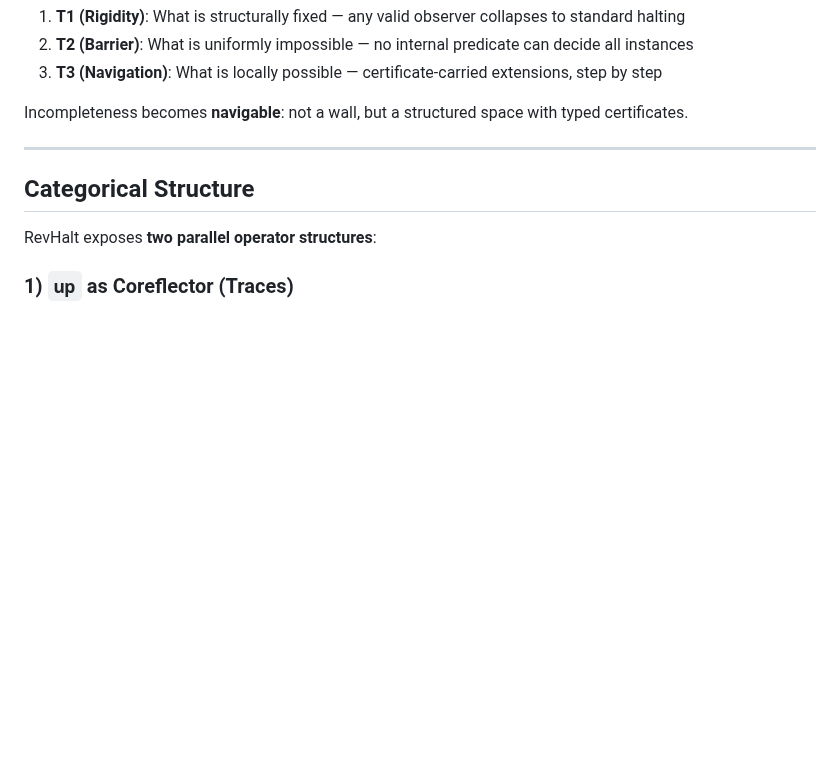
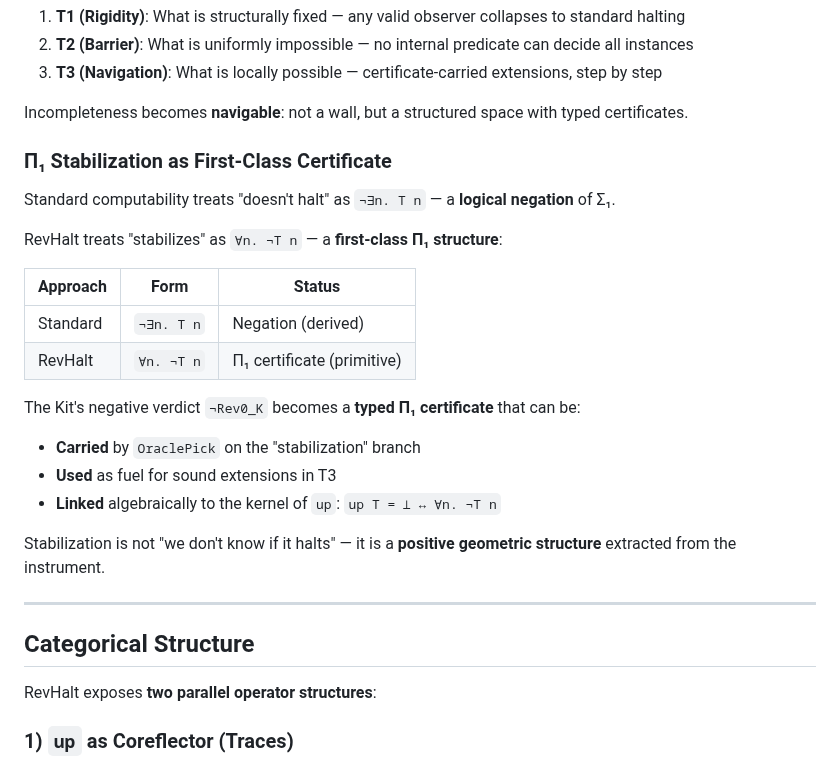
Before and after one commit to JohnDoe-collab-stack/RevHalt, a Markdown page: REadme.md, the part around the change. Rendered like a GitHub page; blank space fills up the shorter version.

Commit message:
docs: Document Π₁ stabilization as a first-class certificate in RevHalt.

```diff
--- a/REadme.md
+++ b/REadme.md
@@ -22,6 +22,24 @@ Gödel and Turing prove that limits exist. RevHalt provides a **formal dynamics*
 3. **T3 (Navigation)**: What is locally possible — certificate-carried extensions, step by step
 
 Incompleteness becomes **navigable**: not a wall, but a structured space with typed certificates.
+
+### Π₁ Stabilization as First-Class Certificate
+
+Standard computability treats "doesn't halt" as `¬∃n. T n` — a **logical negation** of Σ₁.
+
+RevHalt treats "stabilizes" as `∀n. ¬T n` — a **first-class Π₁ structure**:
+
+| Approach | Form | Status |
+|----------|------|--------|
+| Standard | `¬∃n. T n` | Negation (derived) |
+| RevHalt | `∀n. ¬T n` | Π₁ certificate (primitive) |
+
+The Kit's negative verdict `¬Rev0_K` becomes a **typed Π₁ certificate** that can be:
+- **Carried** by `OraclePick` on the "stabilization" branch
+- **Used** as fuel for sound extensions in T3
+- **Linked** algebraically to the kernel of `up`: `up T = ⊥ ↔ ∀n. ¬T n`
+
+Stabilization is not "we don't know if it halts" — it is a **positive geometric structure** extracted from the instrument.
 
 ---
 
```
